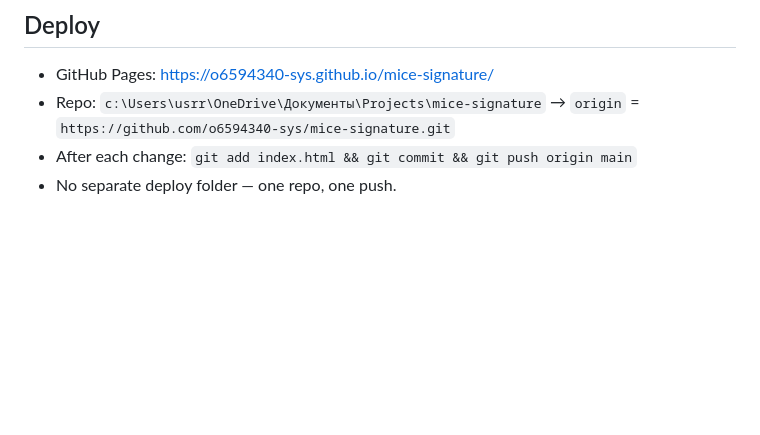
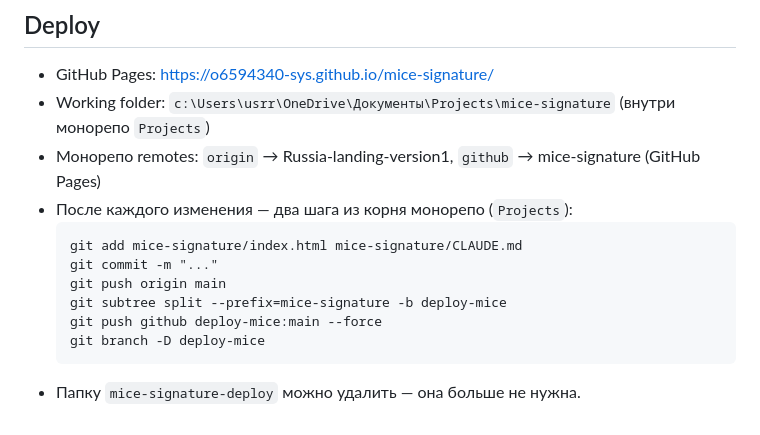
Before and after one commit to o6594340-sys/Russia-landing-version1, a Markdown page: mice-signature/CLAUDE.md, the part around the change. Rendered like a GitHub page; blank space fills up the shorter version.

Commit message:
Infra: update deploy workflow — subtree push to github remote, no deploy folder
Co-Authored-By: Claude Sonnet 4.6 <noreply@anthropic.com>

````diff
--- a/mice-signature/CLAUDE.md
+++ b/mice-signature/CLAUDE.md
@@ -127,6 +127,15 @@ Full-screen dark (`#141018`) screen, two phases:
 ## Deploy
 
 - GitHub Pages: https://o6594340-sys.github.io/mice-signature/
-- Repo: `c:\Users\usrr\OneDrive\Документы\Projects\mice-signature` → `origin` = `https://github.com/o6594340-sys/mice-signature.git`
-- After each change: `git add index.html && git commit && git push origin main`
-- No separate deploy folder — one repo, one push.
+- Working folder: `c:\Users\usrr\OneDrive\Документы\Projects\mice-signature` (внутри монорепо `Projects`)
+- Монорепо remotes: `origin` → Russia-landing-version1, `github` → mice-signature (GitHub Pages)
+- После каждого изменения — два шага из корня монорепо (`Projects`):
+  ```
+  git add mice-signature/index.html mice-signature/CLAUDE.md
+  git commit -m "..."
+  git push origin main
+  git subtree split --prefix=mice-signature -b deploy-mice
+  git push github deploy-mice:main --force
+  git branch -D deploy-mice
+  ```
+- Папку `mice-signature-deploy` можно удалить — она больше не нужна.
````
